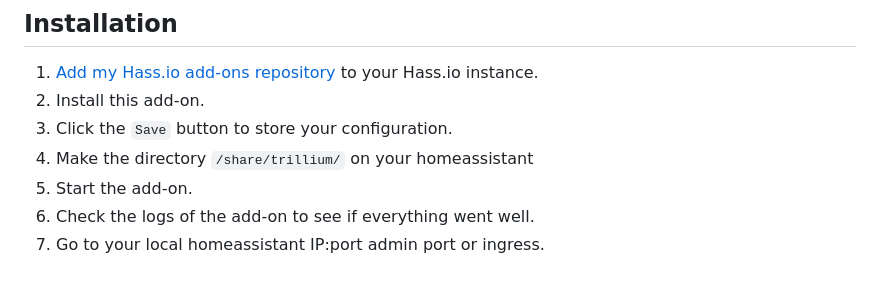
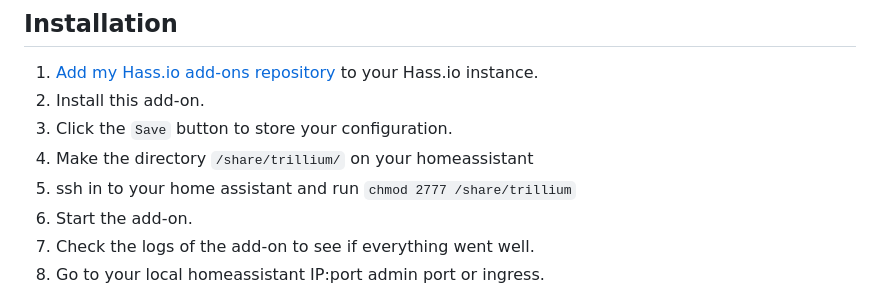
Before and after one commit to jdeath/homeassistant-addons, a Markdown page: trillium/README.md, the part around the change. GitHub-like rendering.

```diff
--- a/trillium/README.md
+++ b/trillium/README.md
@@ -36,6 +36,7 @@ _Thanks to everyone having starred my repo! To star it click on the image below,
 1. Install this add-on.
 1. Click the `Save` button to store your configuration.
 1. Make the directory `/share/trillium/` on your homeassistant
+1. ssh in to your home assistant and run `chmod 2777 /share/trillium`
 1. Start the add-on.
 1. Check the logs of the add-on to see if everything went well.
 1. Go to your local homeassistant IP:port admin port or ingress.
```
